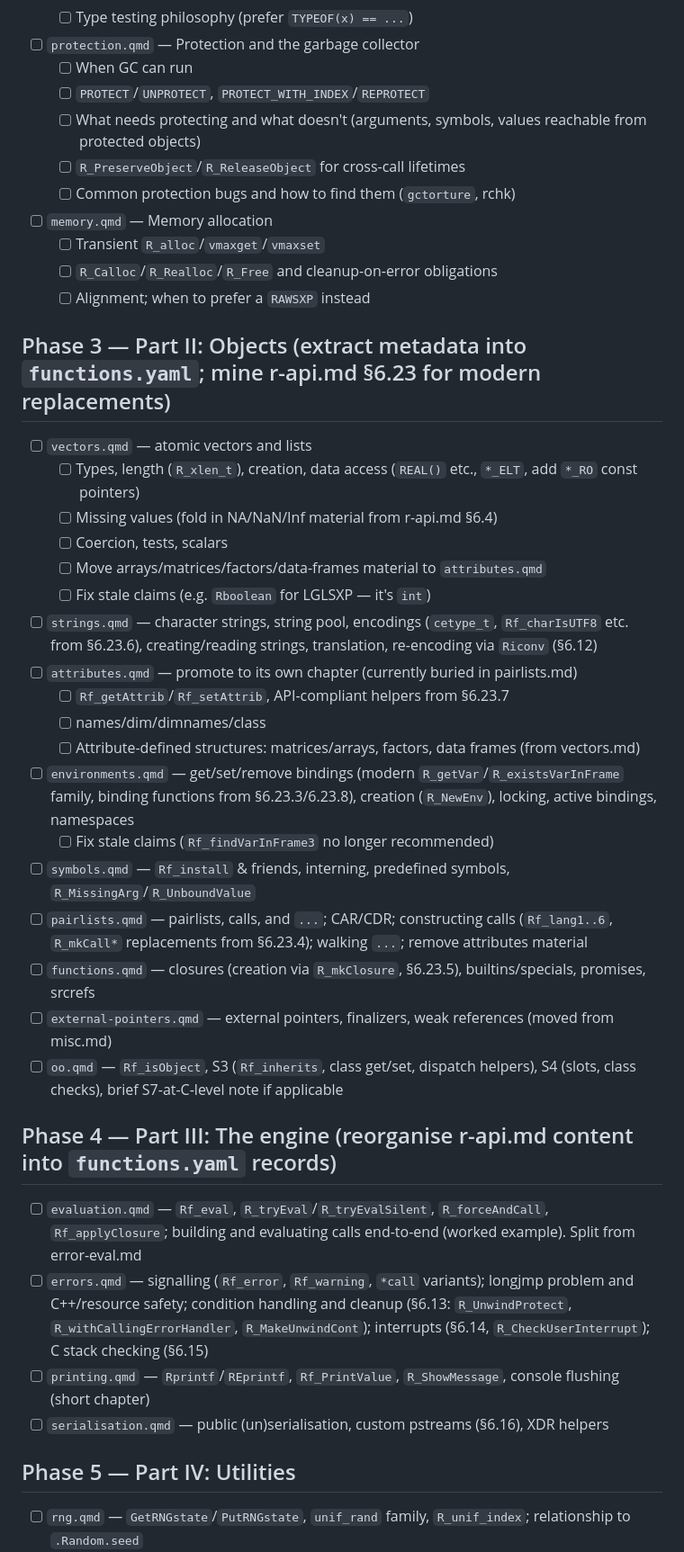
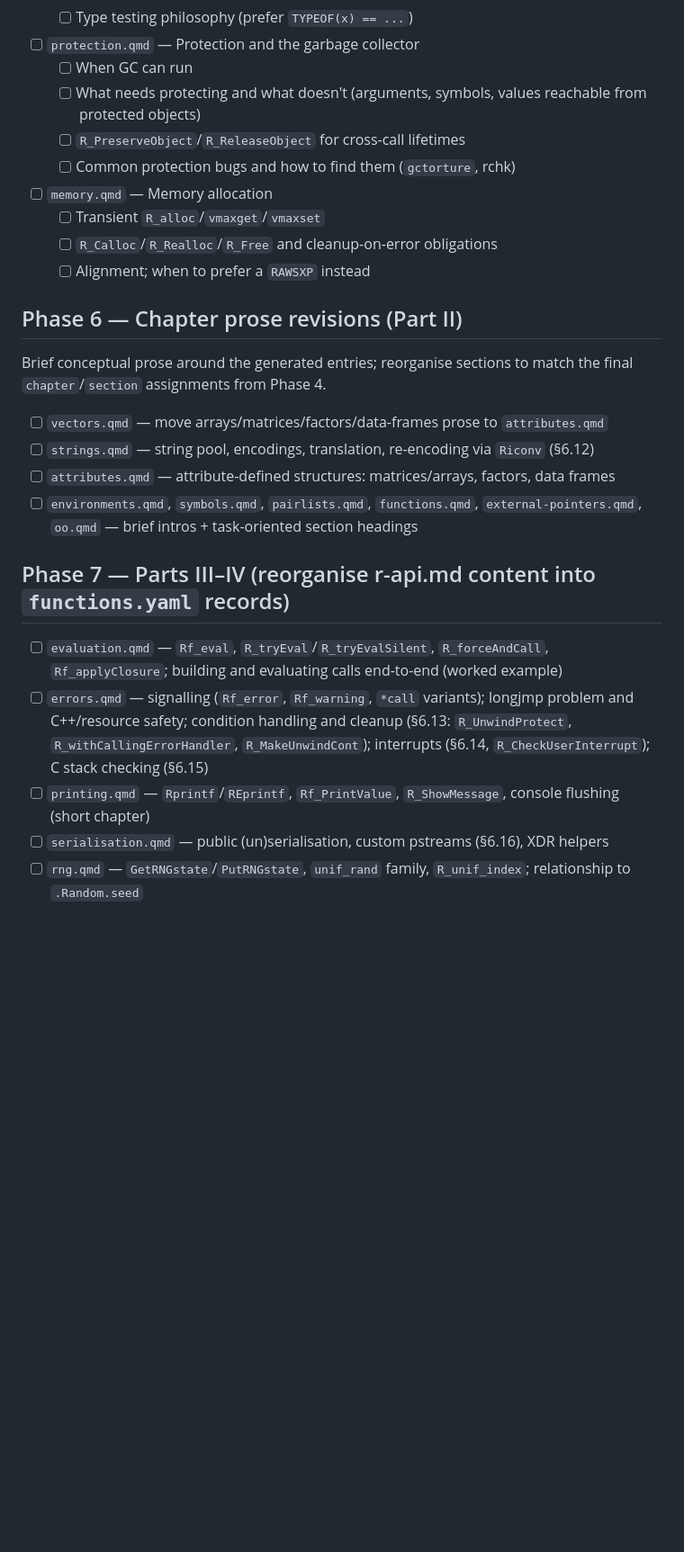
Before and after one commit to hadley/r-internals, a Markdown page: todo.md, the part around one of its changes. Shown at 90% size. GitHub-like rendering; blank space fills up the shorter version.

```diff
--- a/todo.md
+++ b/todo.md
@@ -53,7 +87,6 @@ brief; explain R-specific surprises, not C basics.
   - [ ] Type testing philosophy (prefer `TYPEOF(x) == ...`)
 - [ ] `protection.qmd` — Protection and the garbage collector
   - [ ] When GC can run
-  - [ ] `PROTECT`/`UNPROTECT`, `PROTECT_WITH_INDEX`/`REPROTECT`
   - [ ] What needs protecting and what doesn't (arguments, symbols, values reachable from protected objects)
   - [ ] `R_PreserveObject`/`R_ReleaseObject` for cross-call lifetimes
   - [ ] Common protection bugs and how to find them (`gctorture`, rchk)
@@ -62,36 +95,22 @@ brief; explain R-specific surprises, not C basics.
   - [ ] `R_Calloc`/`R_Realloc`/`R_Free` and cleanup-on-error obligations
   - [ ] Alignment; when to prefer a `RAWSXP` instead
 
-## Phase 3 — Part II: Objects (extract metadata into `functions.yaml`; mine r-api.md §6.23 for modern replacements)
+## Phase 6 — Chapter prose revisions (Part II)
 
-- [ ] `vectors.qmd` — atomic vectors and lists
-  - [ ] Types, length (`R_xlen_t`), creation, data access (`REAL()` etc., `*_ELT`, add `*_RO` const pointers)
-  - [ ] Missing values (fold in NA/NaN/Inf material from r-api.md §6.4)
-  - [ ] Coercion, tests, scalars
-  - [ ] Move arrays/matrices/factors/data-frames material to `attributes.qmd`
-  - [ ] Fix stale claims (e.g. `Rboolean` for LGLSXP — it's `int`)
-- [ ] `strings.qmd` — character strings, string pool, encodings (`cetype_t`, `Rf_charIsUTF8` etc. from §6.23.6), creating/reading strings, translation, re-encoding via `Riconv` (§6.12)
-- [ ] `attributes.qmd` — promote to its own chapter (currently buried in pairlists.md)
-  - [ ] `Rf_getAttrib`/`Rf_setAttrib`, API-compliant helpers from §6.23.7
-  - [ ] names/dim/dimnames/class
-  - [ ] Attribute-defined structures: matrices/arrays, factors, data frames (from vectors.md)
-- [ ] `environments.qmd` — get/set/remove bindings (modern `R_getVar`/`R_existsVarInFrame` family, binding functions from §6.23.3/6.23.8), creation (`R_NewEnv`), locking, active bindings, namespaces
-  - [ ] Fix stale claims (`Rf_findVarInFrame3` no longer recommended)
-- [ ] `symbols.qmd` — `Rf_install` & friends, interning, predefined symbols, `R_MissingArg`/`R_UnboundValue`
-- [ ] `pairlists.qmd` — pairlists, calls, and `...`; CAR/CDR; constructing calls (`Rf_lang1..6`, `R_mkCall*` replacements from §6.23.4); walking `...`; remove attributes material
-- [ ] `functions.qmd` — closures (creation via `R_mkClosure`, §6.23.5), builtins/specials, promises, srcrefs
-- [ ] `external-pointers.qmd` — external pointers, finalizers, weak references (moved from misc.md)
-- [ ] `oo.qmd` — `Rf_isObject`, S3 (`Rf_inherits`, class get/set, dispatch helpers), S4 (slots, class checks), brief S7-at-C-level note if applicable
+Brief conceptual prose around the generated entries; reorganise sections to
+match the final `chapter`/`section` assignments from Phase 4.
 
-## Phase 4 — Part III: The engine (reorganise r-api.md content into `functions.yaml` records)
+- [ ] `vectors.qmd` — move arrays/matrices/factors/data-frames prose to `attributes.qmd`
+- [ ] `strings.qmd` — string pool, encodings, translation, re-encoding via `Riconv` (§6.12)
+- [ ] `attributes.qmd` — attribute-defined structures: matrices/arrays, factors, data frames
+- [ ] `environments.qmd`, `symbols.qmd`, `pairlists.qmd`, `functions.qmd`, `external-pointers.qmd`, `oo.qmd` — brief intros + task-oriented section headings
 
-- [ ] `evaluation.qmd` — `Rf_eval`, `R_tryEval`/`R_tryEvalSilent`, `R_forceAndCall`, `Rf_applyClosure`; building and evaluating calls end-to-end (worked example). Split from error-eval.md
+## Phase 7 — Parts III–IV (reorganise r-api.md content into `functions.yaml` records)
+
+- [ ] `evaluation.qmd` — `Rf_eval`, `R_tryEval`/`R_tryEvalSilent`, `R_forceAndCall`, `Rf_applyClosure`; building and evaluating calls end-to-end (worked example)
 - [ ] `errors.qmd` — signalling (`Rf_error`, `Rf_warning`, `*call` variants); longjmp problem and C++/resource safety; condition handling and cleanup (§6.13: `R_UnwindProtect`, `R_withCallingErrorHandler`, `R_MakeUnwindCont`); interrupts (§6.14, `R_CheckUserInterrupt`); C stack checking (§6.15)
 - [ ] `printing.qmd` — `Rprintf`/`REprintf`, `Rf_PrintValue`, `R_ShowMessage`, console flushing (short chapter)
 - [ ] `serialisation.qmd` — public (un)serialisation, custom pstreams (§6.16), XDR helpers
-
-## Phase 5 — Part IV: Utilities
-
 - [ ] `rng.qmd` — `GetRNGstate`/`PutRNGstate`, `unif_rand` family, `R_unif_index`; relationship to `.Random.seed`
 - [ ] `math.qmd` — Rmath: distribution functions (d/p/q/r table), mathematical functions (bessel, gamma, beta...), numerical utilities (`R_pow`, `fmax2`, `imin2`, `expm1`-style helpers), constants (`M_PI` etc.), standalone Rmath (§6.20 folded in)
 - [ ] `numerical.qmd` — optimization (§6.8), integration (§6.9), linear algebra / BLAS / LAPACK headers and `FCONE` (§6.11), `findInterval`, `R_max_col`
```
Also changed, not shown: other parts of todo.md (+53 -19 lines), plan.md (+18 -8 lines).
